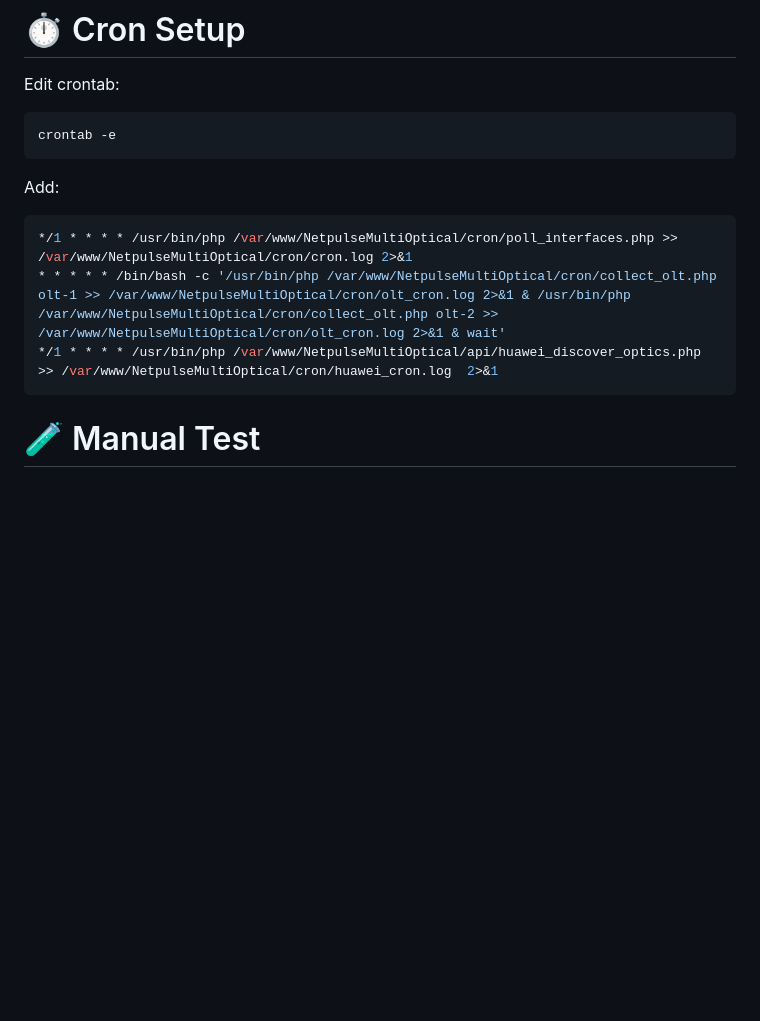
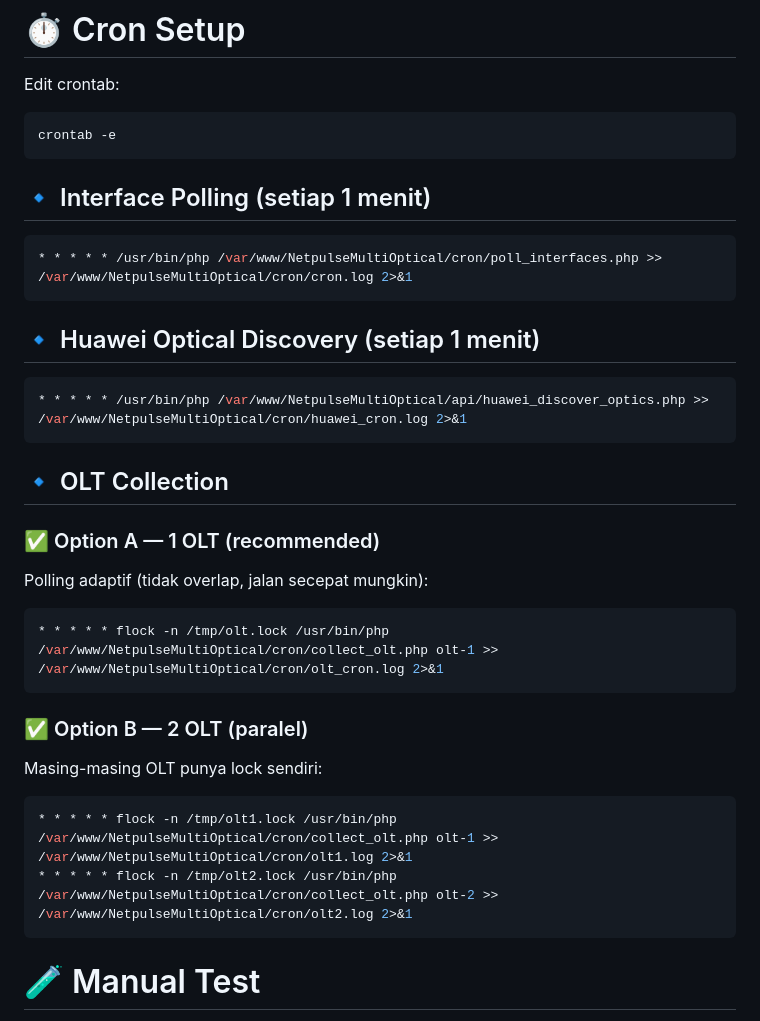
Before and after one commit to Masamune21-dev/NetpulseMultiOptical, a Markdown page: README.md, the part around the change. Drawn GitHub-style; blank space fills up the shorter version.

Commit message:
Update README with crontab configuration for interface polling and OLT collection options

````diff
--- a/README.md
+++ b/README.md
@@ -191,11 +191,25 @@ Edit crontab:
 ```bash
 crontab -e
 ```
-Add:
+## 🔹 Interface Polling (setiap 1 menit)
 ```bash
-*/1 * * * * /usr/bin/php /var/www/NetpulseMultiOptical/cron/poll_interfaces.php >> /var/www/NetpulseMultiOptical/cron/cron.log 2>&1
-* * * * * /bin/bash -c '/usr/bin/php /var/www/NetpulseMultiOptical/cron/collect_olt.php olt-1 >> /var/www/NetpulseMultiOptical/cron/olt_cron.log 2>&1 & /usr/bin/php /var/www/NetpulseMultiOptical/cron/collect_olt.php olt-2 >> /var/www/NetpulseMultiOptical/cron/olt_cron.log 2>&1 & wait'
-*/1 * * * * /usr/bin/php /var/www/NetpulseMultiOptical/api/huawei_discover_optics.php >> /var/www/NetpulseMultiOptical/cron/huawei_cron.log  2>&1
+* * * * * /usr/bin/php /var/www/NetpulseMultiOptical/cron/poll_interfaces.php >> /var/www/NetpulseMultiOptical/cron/cron.log 2>&1
+```
+## 🔹 Huawei Optical Discovery (setiap 1 menit)
+```bash
+* * * * * /usr/bin/php /var/www/NetpulseMultiOptical/api/huawei_discover_optics.php >> /var/www/NetpulseMultiOptical/cron/huawei_cron.log 2>&1
+```
+## 🔹 OLT Collection
+### ✅ Option A — 1 OLT (recommended)
+Polling adaptif (tidak overlap, jalan secepat mungkin):
+```bash
+* * * * * flock -n /tmp/olt.lock /usr/bin/php /var/www/NetpulseMultiOptical/cron/collect_olt.php olt-1 >> /var/www/NetpulseMultiOptical/cron/olt_cron.log 2>&1
+```
+### ✅ Option B — 2 OLT (paralel)
+Masing-masing OLT punya lock sendiri:
+```bash
+* * * * * flock -n /tmp/olt1.lock /usr/bin/php /var/www/NetpulseMultiOptical/cron/collect_olt.php olt-1 >> /var/www/NetpulseMultiOptical/cron/olt1.log 2>&1
+* * * * * flock -n /tmp/olt2.lock /usr/bin/php /var/www/NetpulseMultiOptical/cron/collect_olt.php olt-2 >> /var/www/NetpulseMultiOptical/cron/olt2.log 2>&1
 ```
 
 # 🧪 Manual Test
````
